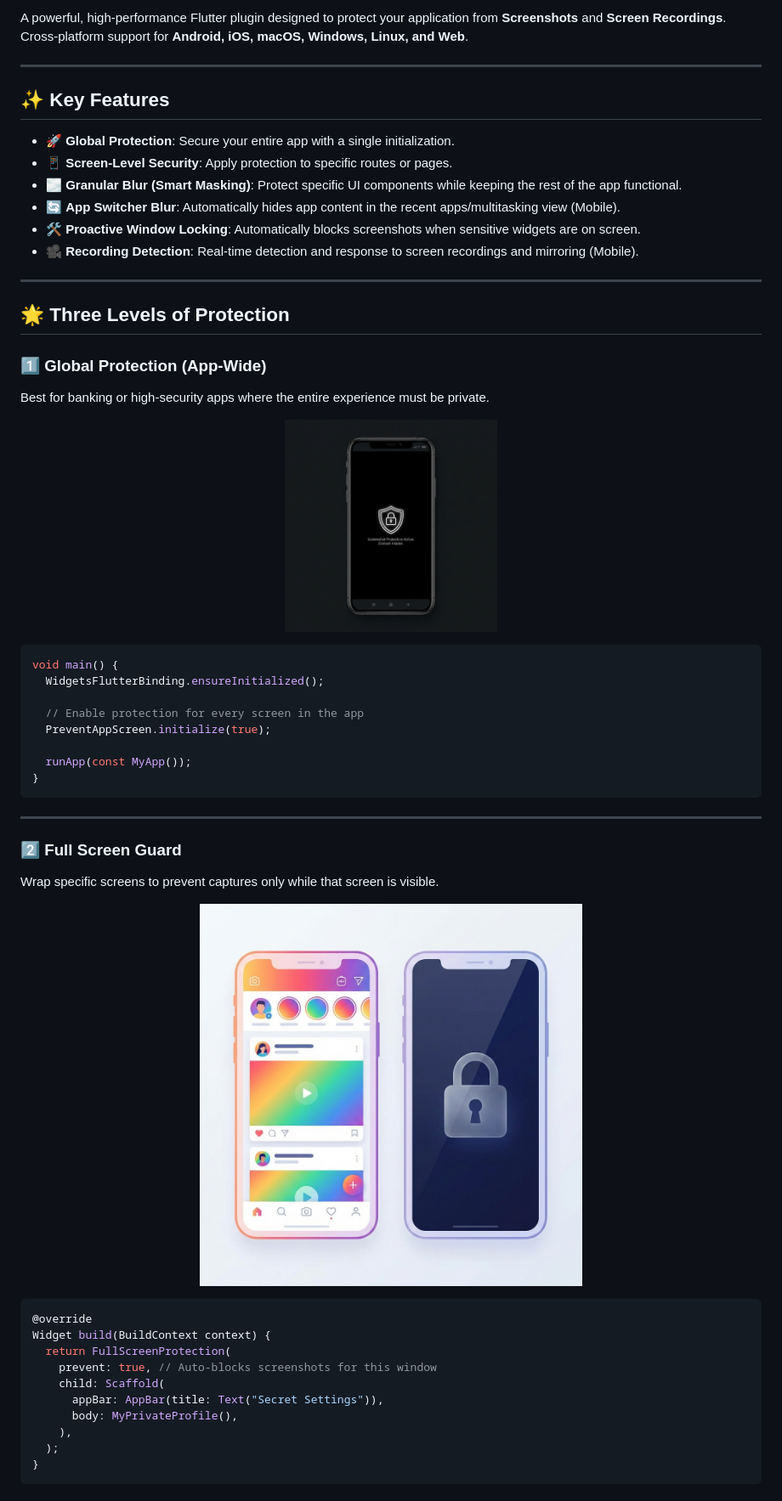
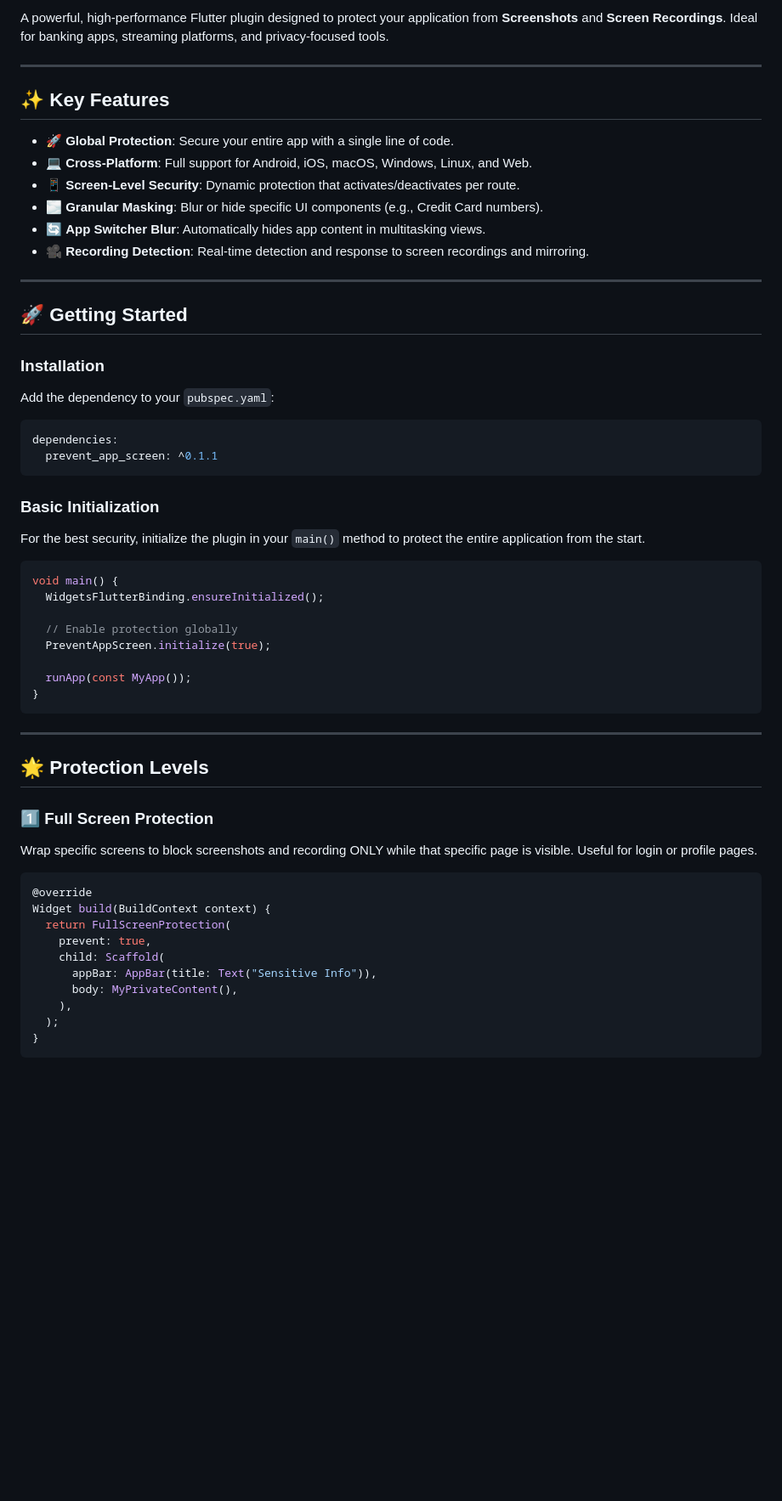
Before and after one commit to Mahmoud-t0lba/screen_shot, a Markdown page: README.md, the part around one of its changes. Shown at 85% size. Drawn GitHub-style; blank space fills up the shorter version.

````diff
--- a/README.md
+++ b/README.md
@@ -5,32 +6,39 @@
 
-A powerful, high-performance Flutter plugin designed to protect your application from **Screenshots** and **Screen Recordings**. Cross-platform support for **Android, iOS, macOS, Windows, Linux, and Web**.
+A powerful, high-performance Flutter plugin designed to protect your application from **Screenshots** and **Screen Recordings**. Ideal for banking apps, streaming platforms, and privacy-focused tools.
 
 ---
 
 ## ✨ Key Features
-*   🚀 **Global Protection**: Secure your entire app with a single initialization.
-*   📱 **Screen-Level Security**: Apply protection to specific routes or pages.
-*   🌫️ **Granular Blur (Smart Masking)**: Protect specific UI components while keeping the rest of the app functional.
-*   🔄 **App Switcher Blur**: Automatically hides app content in the recent apps/multitasking view (Mobile).
-*   🛠️ **Proactive Window Locking**: Automatically blocks screenshots when sensitive widgets are on screen.
-*   🎥 **Recording Detection**: Real-time detection and response to screen recordings and mirroring (Mobile).
+
+*   🚀 **Global Protection**: Secure your entire app with a single line of code.
+*   💻 **Cross-Platform**: Full support for Android, iOS, macOS, Windows, Linux, and Web.
+*   📱 **Screen-Level Security**: Dynamic protection that activates/deactivates per route.
+*   🌫️ **Granular Masking**: Blur or hide specific UI components (e.g., Credit Card numbers).
+*   🔄 **App Switcher Blur**: Automatically hides app content in multitasking views.
+*   🎥 **Recording Detection**: Real-time detection and response to screen recordings and mirroring.
 
 ---
 
-## 🌟 Three Levels of Protection
+## 🚀 Getting Started
 
-### 1️⃣ Global Protection (App-Wide)
-Best for banking or high-security apps where the entire experience must be private.
+### Installation
 
-<p align="center">
-  <img src="https://raw.githubusercontent.com/Mahmoud-t0lba/screen_shot/main/assets/global_protection.png" width="250" alt="Global Protection"/>
-</p>
+Add the dependency to your `pubspec.yaml`:
+
+```yaml
+dependencies:
+  prevent_app_screen: ^0.1.1
+```
+
+### Basic Initialization
+
+For the best security, initialize the plugin in your `main()` method to protect the entire application from the start.
 
 ```dart
 void main() {
   WidgetsFlutterBinding.ensureInitialized();
 
-  // Enable protection for every screen in the app
+  // Enable protection globally
   PreventAppScreen.initialize(true);
 
   runApp(const MyApp());
@@ -39,21 +47,19 @@ void main() {
 
 ---
 
-### 2️⃣ Full Screen Guard
-Wrap specific screens to prevent captures only while that screen is visible.
+## 🌟 Protection Levels
 
-<p align="center">
-  <img src="https://raw.githubusercontent.com/Mahmoud-t0lba/screen_shot/main/assets/screen_protection.png" width="450" alt="Screen Protection"/>
-</p>
+### 1️⃣ Full Screen Protection
+Wrap specific screens to block screenshots and recording ONLY while that specific page is visible. Useful for login or profile pages.
 
 ```dart
 @override
 Widget build(BuildContext context) {
   return FullScreenProtection(
-    prevent: true, // Auto-blocks screenshots for this window
+    prevent: true,
     child: Scaffold(
-      appBar: AppBar(title: Text("Secret Settings")),
-      body: MyPrivateProfile(),
+      appBar: AppBar(title: Text("Sensitive Info")),
+      body: MyPrivateContent(),
     ),
   );
 }
````
Also changed, not shown: other parts of README.md (+23 -45 lines).
